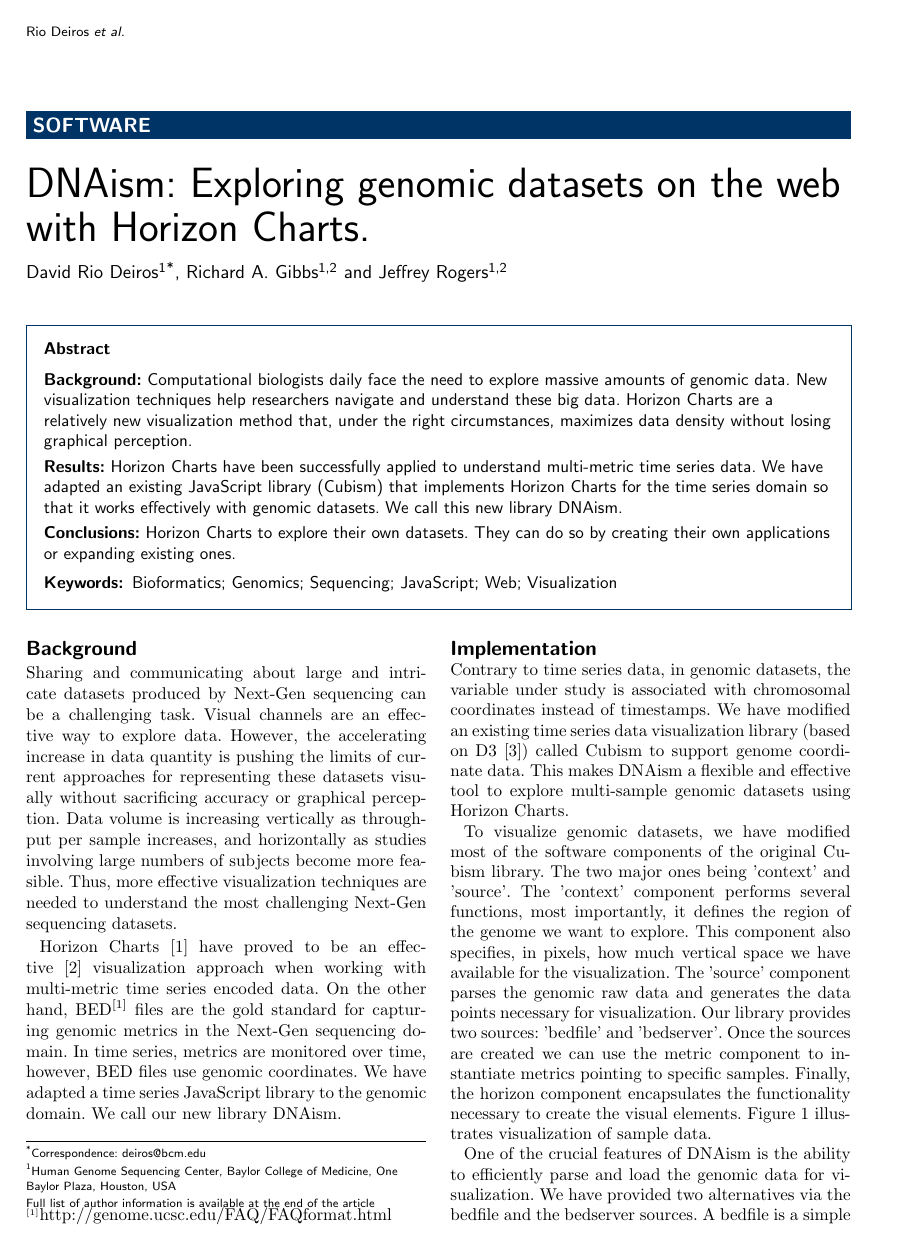
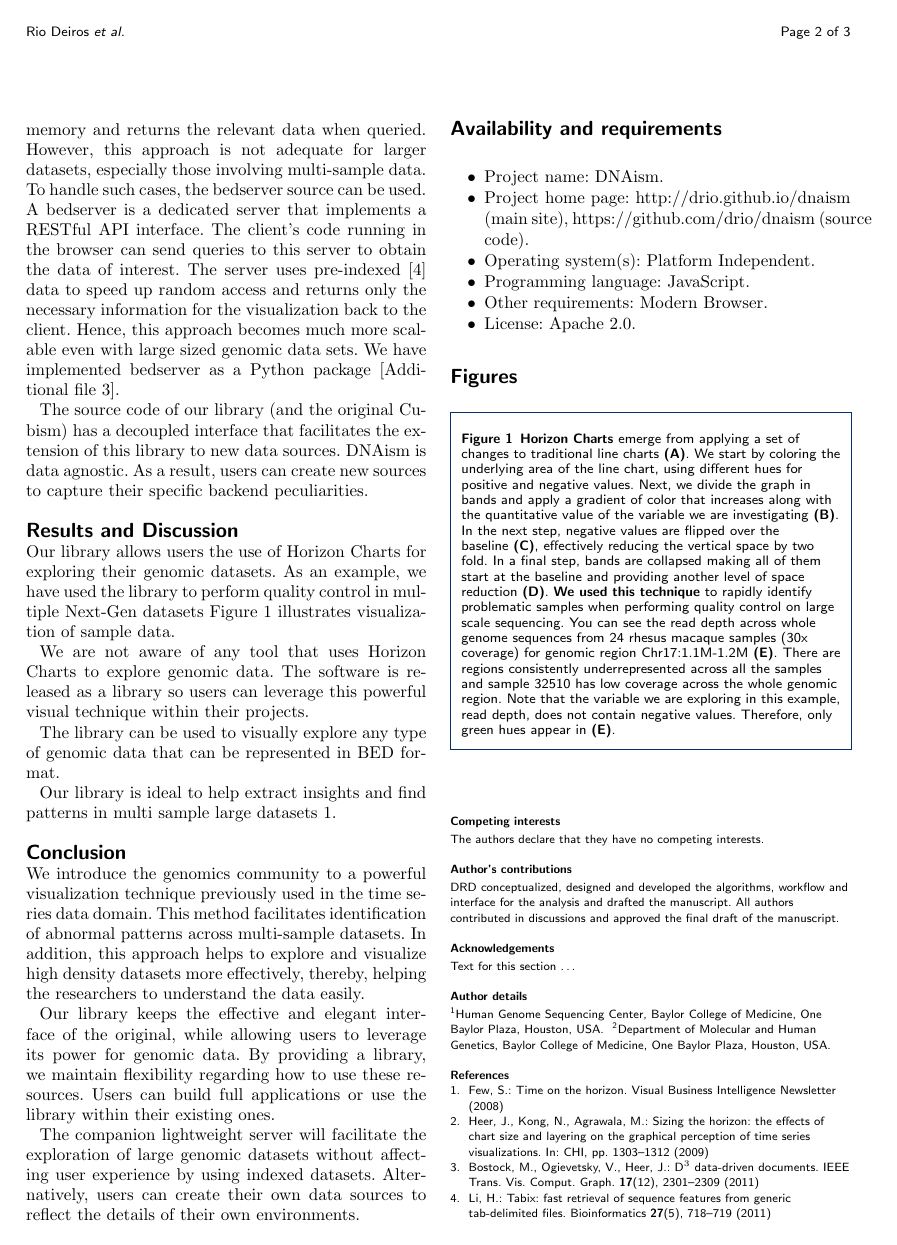
Before and after one commit to drio/paper_DNAism, a LaTeX document (bmc/bmc_article.tex): page 1 of 2 before the commit and page 2 of 3 after it. Compiled offline with pdfLaTeX.

Commit message:
Adding section. Need work.

```diff
--- a/bmc/bmc_article.tex
+++ b/bmc/bmc_article.tex
@@ -183,6 +183,3 @@ implements Horizon Charts for the time series domain so that it works
 effectively with genomic datasets. We call this new library DNAism.
 
 
-\parttitle{Conclusions} %if any Users can use DNAism to leverate the power of
-Horizon Charts to explore their own datasets. They can do so by creating their
-own applications or expanding existing ones.
@@ -269,10 +271,3 @@ studies involving large numbers of subjects become more feasible.  Thus, more
 effective visualization techniques are needed to understand the most
 challenging Next-Gen sequencing datasets.
 
-Horizon Charts~\cite{time-in-the-horizon} have proved to be an effective~\cite{2009-horizon}
-visualization approach when working with multi-metric time series encoded data.
-On the other hand, BED\footnote{http://genome.ucsc.edu/FAQ/FAQformat.html}
-files are the gold standard for capturing genomic metrics in the Next-Gen
-sequencing domain. In time series, metrics are monitored over time, however,
-BED files use genomic coordinates. We have adapted a time series JavaScript
-library to the genomic domain. We call our new library DNAism.
@@ -298,11 +300,18 @@ generates the data points necessary for visualization. Our library provides two
 sources: 'bedfile' and 'bedserver'. Once the sources are created we can use the
 metric component to instantiate metrics pointing to specific samples.  Finally,
 the horizon component encapsulates the functionality necessary to create the
-visual elements. Figure~\ref{fig:01} illustrates visualization of sample data.
+visual elements.
 
 One of the crucial features of DNAism is the ability to efficiently parse and
 load the genomic data for visualization. We have provided two alternatives via
 the bedfile and the bedserver sources. A bedfile is a simple solution that
-loads all the genomic data in memory and returns the relevant data when
+loads all the genomic information  in memory and returns the relevant data when
 queried.  However, this approach is not adequate for larger datasets,
 especially those involving multi-sample data. To handle such cases, the
+bedserver source can be used. A bedserver is a dedicated server that implements
+a RESTful API interface. The client's code running in the browser can send
+queries to this server to obtain the data of interest.  The server uses
+pre-indexed~\cite{tabix-li} data to speed up random access and returns only the
+necessary information for the visualization back to the client.  Hence, this
+approach becomes much more scalable even with large sized genomic data sets. We
+have implemented bedserver as a Python package [Additional file 3].
@@ -316 +318,5 @@ data sets. We have implemented bedserver as a Python package.
 
+The source code of our library (and the original Cubism) has a decoupled
+interface that facilitates the extension of this library to new data sources.
+DNAism is data agnostic. As a result, users can create new sources to capture
+their specific backend peculiarities.
@@ -321,16 +324,29 @@ can create new sources to capture their specific backend peculiarities.
 
 \section*{Results and Discussion}
 
-% The Results and Discussion may be combined into a single section or presented
-% separately. They may also be broken into subsections with short, informative
-% headings. In any case what should be described is the functionality of the
-% software together with data on how its performance and functionality compare
-% with and improve on functionally similar existing software. There should then
-% be a discussion of the intended use of the software, and the benefits that are
-% envisioned together, if possible, with an outline for the planned future
-% development of new features.
 
+% - functionality of the software (with data)
 
+Our library allows users the use of Horizon Charts for exploring their genomic
+datasets.  As an example, we have used the library to perform quality control
+in multiple Next-Gen datasets Figure~\ref{fig:01} illustrates visualization of
+sample data.
+
+% - compare with and improve on functionally similar existing software.
+
+We are not aware of any tool that uses Horizon Charts to explore genomic data.
+The software is released as a library so users can leverage this powerful
+visual technique within their projects.
+
+% - intended use of the software,
+
+The library can be used to visually explore any type of genomic data that can
+be represented in BED format.
+
+% - benefits that are envisioned
+
+Our library is ideal to help extract insights and find patterns in multi sample
+large datasets~\ref{fig:01}.
 
 
 \section*{Conclusion}
@@ -359,10 +375,10 @@ of their own environments.
 
 
 \section*{Availability and requirements}
-
+\enspace
 \begin{itemize}
   \item Project name: DNAism.
-  \item Project home page: http://drio.github.io/dnaisml (main site), https://github.com/drio/dnaism (source code).
+  \item Project home page: http://drio.github.io/dnaism (main site), https://github.com/drio/dnaism (source code).
   \item Operating system(s): Platform Independent.
   \item Programming language: JavaScript.
   \item Other requirements: Modern Browser.
```
Also changed, not shown: bmc/bmc_article.tex (23 more changed lines).
